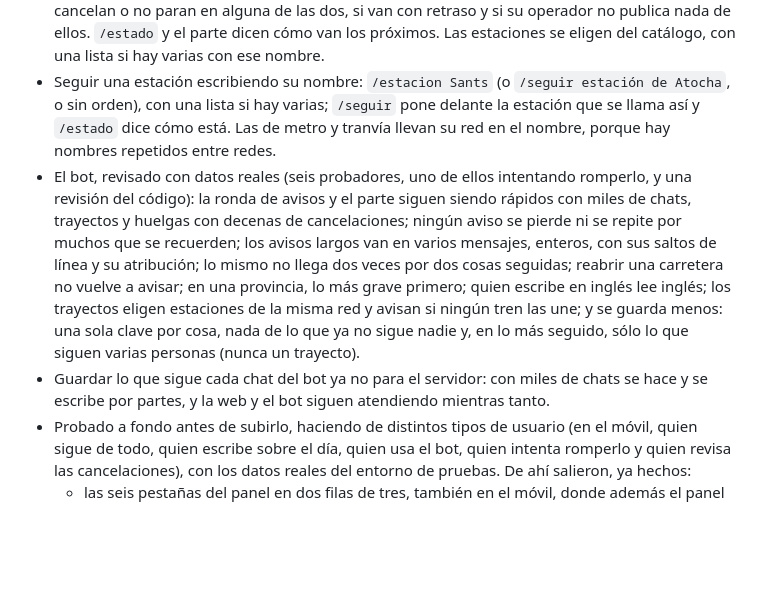
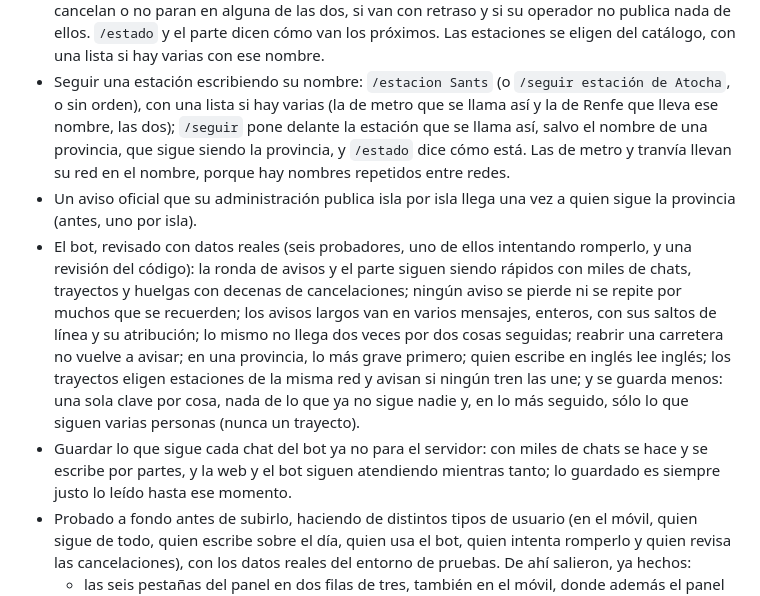
Before and after one commit to FlorinTodor/radar-es, a Markdown page: README.md, the part around the change. Rendered like a GitHub page; blank space fills up the shorter version.

Commit message:
README: la estación por nombre tras la revisión, y los avisos oficiales isla por isla

```diff
--- a/README.md
+++ b/README.md
@@ -895,8 +895,12 @@ Lo que ya está en marcha en [radarespaña.es](https://radarespaña.es), por tem
   dicen cómo van los próximos. Las estaciones se eligen del catálogo, con una lista si hay varias con ese
   nombre.
 - Seguir una estación escribiendo su nombre: `/estacion Sants` (o `/seguir estación de Atocha`, o sin orden),
-  con una lista si hay varias; `/seguir` pone delante la estación que se llama así y `/estado` dice cómo está.
-  Las de metro y tranvía llevan su red en el nombre, porque hay nombres repetidos entre redes.
+  con una lista si hay varias (la de metro que se llama así y la de Renfe que lleva ese nombre, las dos);
+  `/seguir` pone delante la estación que se llama así, salvo el nombre de una provincia, que sigue siendo la
+  provincia, y `/estado` dice cómo está. Las de metro y tranvía llevan su red en el nombre, porque hay nombres
+  repetidos entre redes.
+- Un aviso oficial que su administración publica isla por isla llega una vez a quien sigue la provincia (antes,
+  uno por isla).
 - El bot, revisado con datos reales (seis probadores, uno de ellos intentando romperlo, y una revisión del
   código): la ronda de avisos y el parte siguen siendo rápidos con miles de chats, trayectos y huelgas con
   decenas de cancelaciones; ningún aviso se pierde ni se repite por muchos que se recuerden; los avisos largos van
@@ -906,7 +910,7 @@ Lo que ya está en marcha en [radarespaña.es](https://radarespaña.es), por tem
   menos: una sola clave por cosa, nada de lo que ya no sigue nadie y, en lo más seguido, sólo lo que siguen varias
   personas (nunca un trayecto).
 - Guardar lo que sigue cada chat del bot ya no para el servidor: con miles de chats se hace y se escribe por partes,
-  y la web y el bot siguen atendiendo mientras tanto.
+  y la web y el bot siguen atendiendo mientras tanto; lo guardado es siempre justo lo leído hasta ese momento.
 - Probado a fondo antes de subirlo, haciendo de distintos tipos de usuario (en el móvil, quien sigue de
   todo, quien escribe sobre el día, quien usa el bot, quien intenta romperlo y quien revisa las
   cancelaciones), con los datos reales del entorno de pruebas. De ahí salieron, ya hechos:
```
